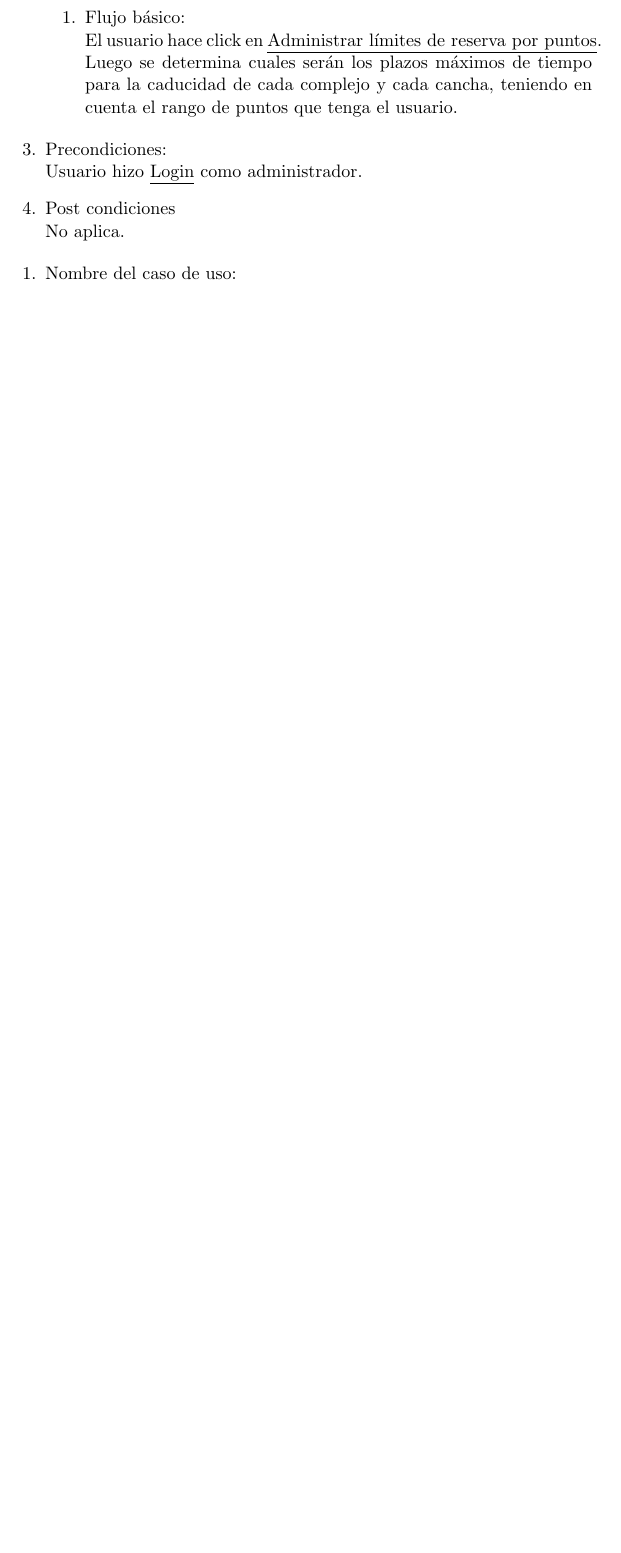
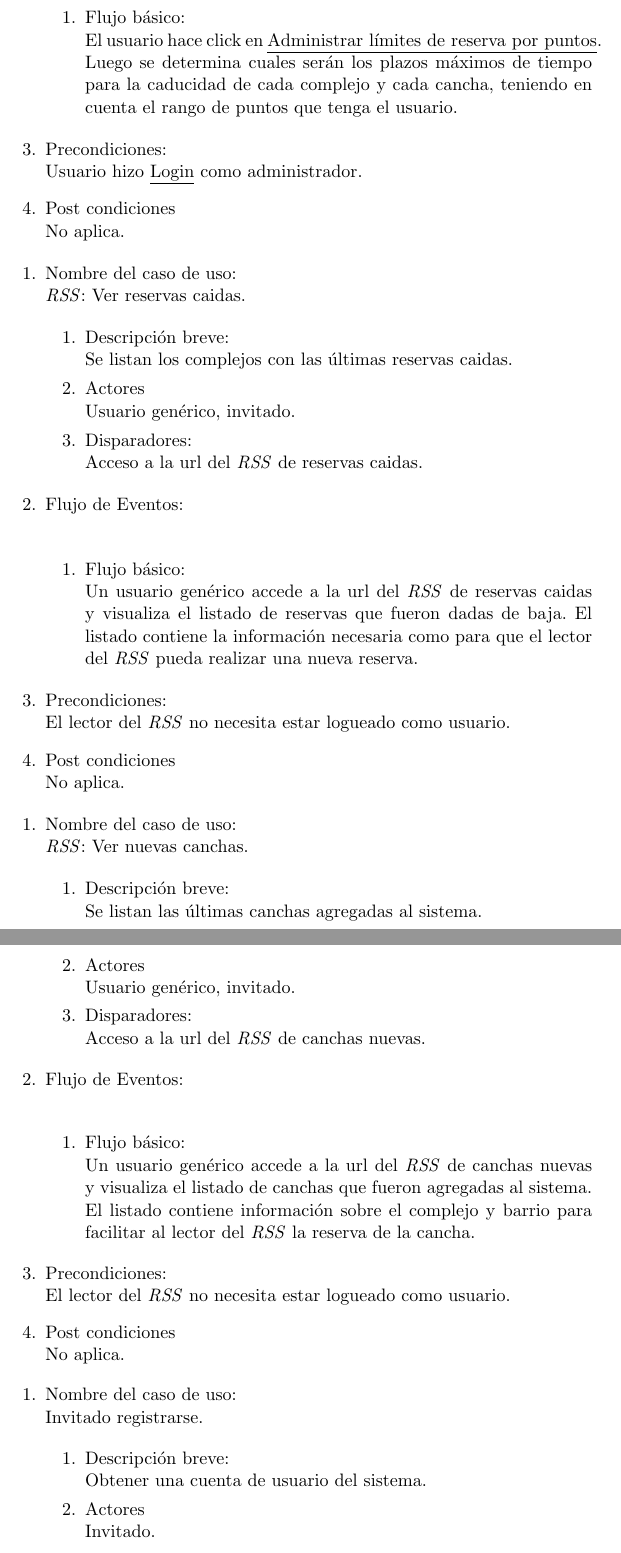
Before and after one commit to nachogoni/pod2009, a LaTeX document (entregas/entrega01/doc/usecases.tex): part of page 7 of 9 before the commit and two parts of pages 7 and 8 of 12 after it, the two joined at a grey line, cut so that both start at the same text, the shorter picture padded with empty space. Compiled offline with pdfLaTeX.

Commit message:
casos de uso de: reservas caidas rss nuevas canchas rss invitado registrarse invitado login

```diff
--- a/entregas/entrega01/doc/usecases.tex
+++ b/entregas/entrega01/doc/usecases.tex
@@ -378,7 +378,83 @@ las líneas que se pueden ver en el .tex
 % 46383 - Goñi, Juan Ignacio \\ INICIO
 
 % reservas caidas rss
+\begin{enumerate}
+
+	\item Nombre del caso de uso: \\
+	\emph{RSS}: Ver reservas caidas.
+
+	\begin{enumerate}
+		\item Descripción breve: \\
+			Se listan los complejos con las \'ultimas reservas caidas.
+		\item Actores \\
+			Usuario gen\'erico, invitado.
+
+		\item Disparadores: \\
+			Acceso a la url del \emph{RSS} de reservas caidas.
+
+	\end{enumerate}
+
+	\item Flujo de Eventos: \\
+
+	\begin{enumerate}
+		\item Flujo básico:\\
+			Un usuario gen\'erico accede a la url del \emph{RSS}  de reservas caidas
+			y visualiza el listado de reservas que fueron dadas de baja. El listado
+			contiene la informaci\'on necesaria como para que el lector del \emph{RSS}
+			pueda realizar una nueva reserva.
+	\end{enumerate}
+
+	\item Precondiciones: \\
+		El lector del \emph{RSS} no necesita estar logueado como usuario.
+
+	\item Post condiciones \\
+		No aplica.
+
+\end{enumerate}
 
 % nuevas canchas rss
+\begin{enumerate}
+
+	\item Nombre del caso de uso: \\
+	\emph{RSS}: Ver nuevas canchas.
+
+	\begin{enumerate}
+		\item Descripción breve: \\
+			Se listan las \'ultimas canchas agregadas al sistema.
+		\item Actores \\
+			Usuario gen\'erico, invitado.
+
+		\item Disparadores: \\
+			Acceso a la url del \emph{RSS} de canchas nuevas.
+
+	\end{enumerate}
+
+	\item Flujo de Eventos: \\
+
+	\begin{enumerate}
+		\item Flujo básico:\\
+			Un usuario gen\'erico accede a la url del \emph{RSS}  de canchas nuevas
+			y visualiza el listado de canchas que fueron agregadas al sistema. El
+			listado contiene informaci\'on sobre el complejo y barrio para facilitar
+			al lector del \emph{RSS} la reserva de la cancha.
+	\end{enumerate}
+
+	\item Precondiciones: \\
+		El lector del \emph{RSS} no necesita estar logueado como usuario.
+
+	\item Post condiciones \\
+		No aplica.
+
+\end{enumerate}
 
 % invitado registrarse
+\begin{enumerate}
+
+	\item Nombre del caso de uso: \\
+	Invitado registrarse.
+
+	\begin{enumerate}
+		\item Descripción breve: \\
+			Obtener una cuenta de usuario del sistema.
+		\item Actores \\
+			Invitado.
```
Also changed, not shown: entregas/entrega01/doc/usecases.tex (86 more changed lines).
